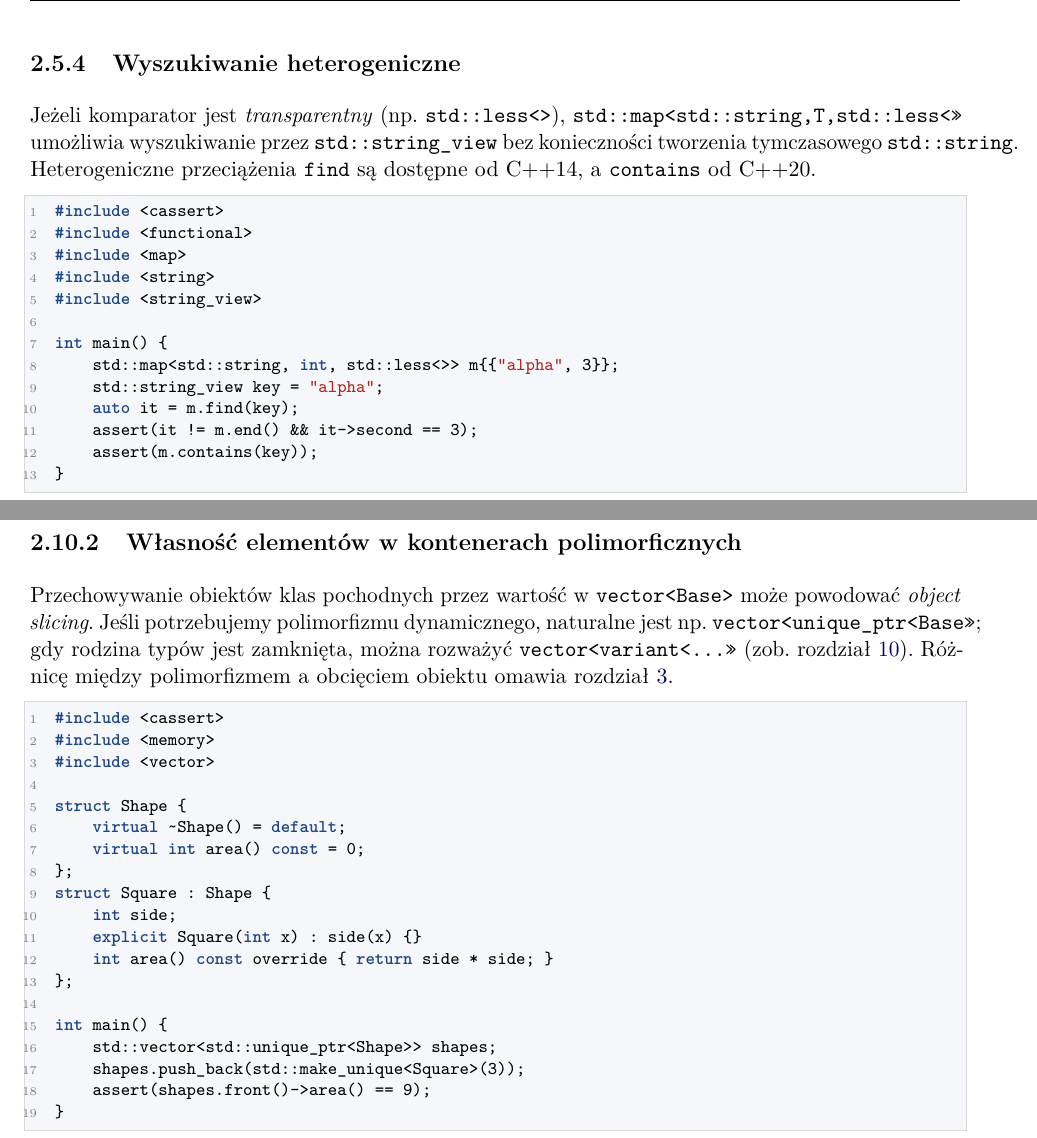
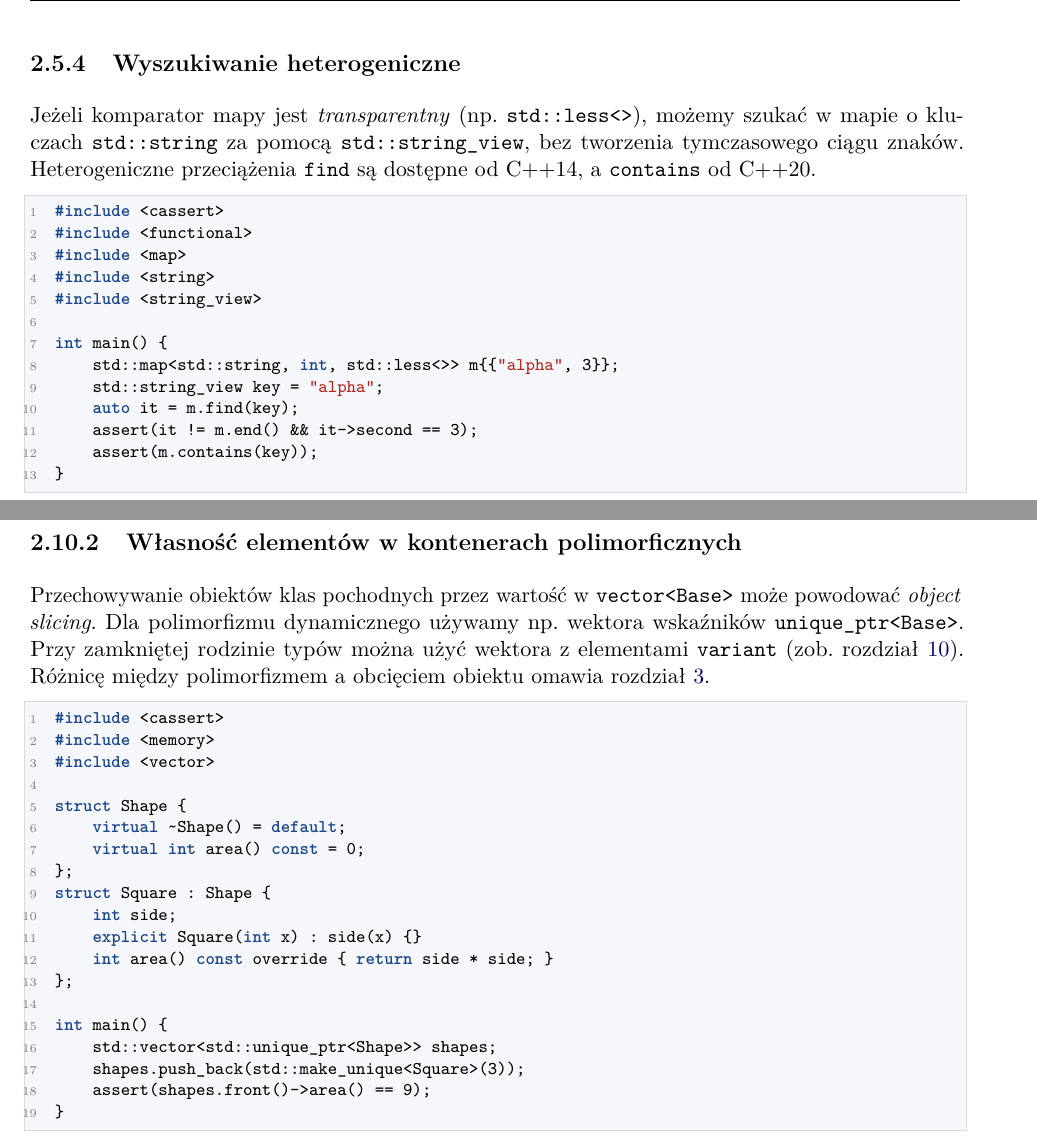
Before and after one commit to dariusz-piekarz/cpp_script, a LaTeX document (cpp.tex, which reads tex/rozdzialy/rozdzial_13_kontenery_stl_algorytmy_cpp.tex): two parts of pages 34 and 40 of 372, joined at a grey line, cut so that both start at the same text. Compiled offline with pdfLaTeX.

Commit message:
Rozdział 2: popraw układ tekstu

```diff
--- a/tex/rozdzialy/rozdzial_13_kontenery_stl_algorytmy_cpp.tex
+++ b/tex/rozdzialy/rozdzial_13_kontenery_stl_algorytmy_cpp.tex
@@ -431,10 +431,10 @@ zastosować osobne, świadomie wybrane reguły normalizacji i kolacji.
 
 \subsection{Wyszukiwanie heterogeniczne}
 
-Jeżeli komparator jest \emph{transparentny} (np. \texttt{std::less<>}),
-\texttt{std::map<std::string,T,std::less<>>} umożliwia wyszukiwanie
-przez \texttt{std::string\_view} bez konieczności tworzenia tymczasowego
-\texttt{std::string}. Heterogeniczne przeciążenia \texttt{find} są dostępne
+Jeżeli komparator mapy jest \emph{transparentny} (np. \texttt{std::less<>}),
+możemy szukać w mapie o kluczach \texttt{std::string} za pomocą
+\texttt{std::string\_view}, bez tworzenia tymczasowego ciągu znaków.
+Heterogeniczne przeciążenia \texttt{find} są dostępne
 od C++14, a \texttt{contains} od C++20.
 
 \begin{lstlisting}[caption={Heterogeniczne wyszukiwanie w map (C++20); kompletny program.}]
@@ -822,10 +822,10 @@ int main() {
 \subsection{Własność elementów w kontenerach polimorficznych}
 
 Przechowywanie obiektów klas pochodnych przez wartość w
-\texttt{vector<Base>} może powodować \emph{object slicing}. Jeśli
-potrzebujemy polimorfizmu dynamicznego, naturalne jest np.
-\texttt{vector<unique\_ptr<Base>>}; gdy rodzina typów jest zamknięta,
-można rozważyć \texttt{vector<variant<...>>} (zob. rozdział~\ref{chap:cpp14-type-erasure}).
+\texttt{vector<Base>} może powodować \emph{object slicing}. Dla
+polimorfizmu dynamicznego używamy np. wektora wskaźników
+\texttt{unique\_ptr<Base>}. Przy zamkniętej rodzinie typów można użyć
+wektora z elementami \texttt{variant} (zob. rozdział~\ref{chap:cpp14-type-erasure}).
 Różnicę między polimorfizmem a obcięciem obiektu omawia
 rozdział~\ref{chap:cpp-object-model}.
 
```
